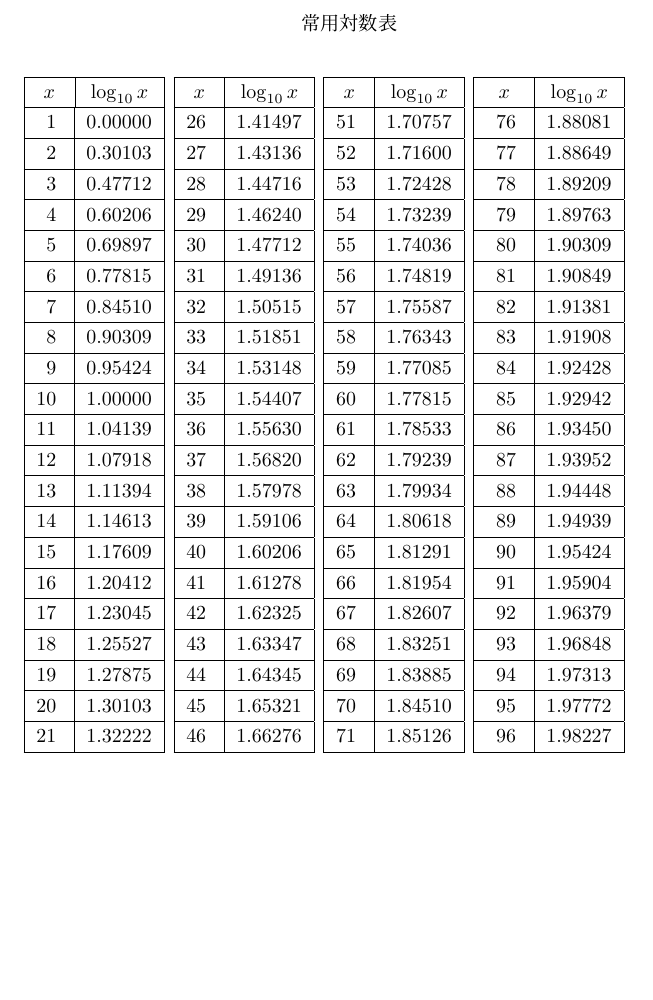
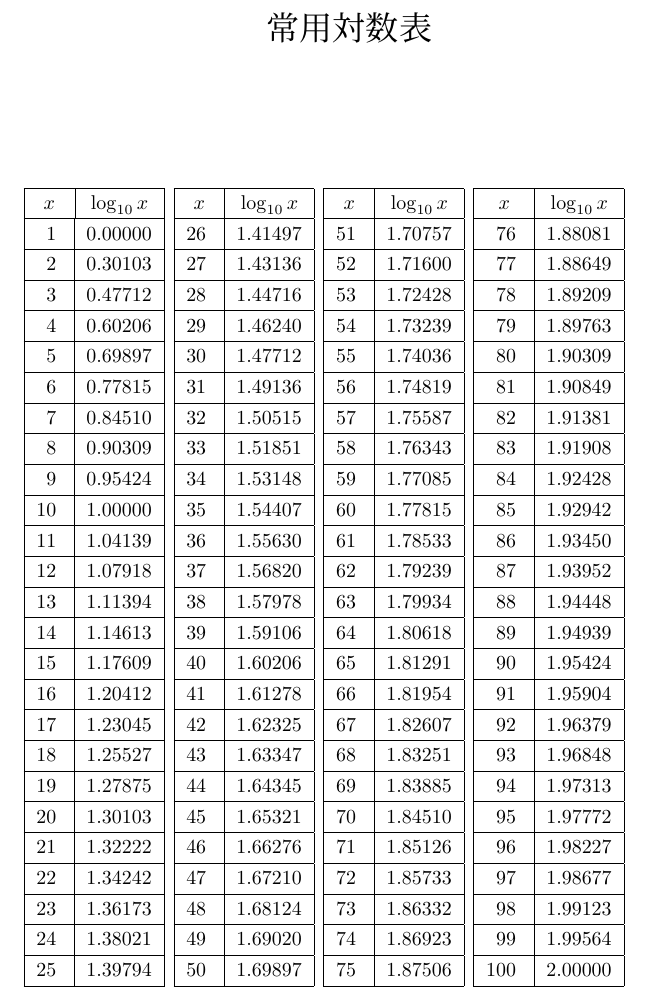
Before and after one commit to hamukazu/tiny_slide_rule, a LaTeX document (log10table.tex): part of the page, cut so that both start at the same text, the shorter picture padded with empty space. Compiled offline with LuaLaTeX.

Commit message:
tex file modified

```diff
--- a/log10table.tex
+++ b/log10table.tex
@@ -1,13 +1,11 @@
 \documentclass{ltjarticle}
 \usepackage{dcolumn}
 \usepackage{booktabs}
-%\usepackage{fontspec}
-%\usepackage{luatexja-preset}
+\title{常用対数表}
 \date{}
+\pagestyle{empty}
 \begin{document}
-\begin{center}
-  常用対数表
-\end{center}
+\maketitle\thispagestyle{empty}
 \begin{table}[h]
 \begin{minipage}{0.22\textwidth}
 \begin{tabular}{|D{.}{.}{0}|D{.}{.}{5}|}
```
